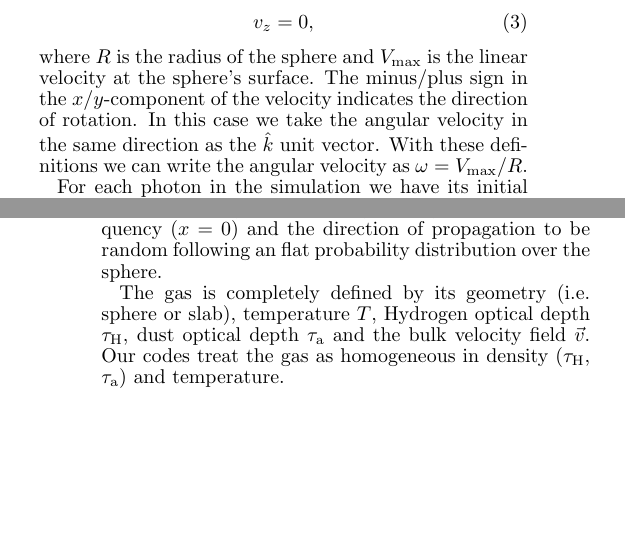
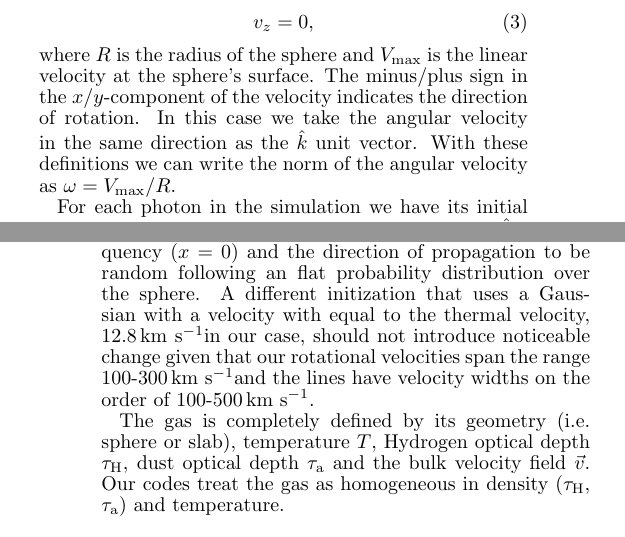
Before and after one commit to jngaravitoc/RotationLyAlpha, a LaTeX document (paper/ms.tex): two parts of the columns of pages 2 and 3 of 11, joined at a grey line, cut so that both start at the same text, the shorter picture padded with empty space. Compiled offline with pdfLaTeX.

Commit message:
code description

```diff
--- a/paper/ms.tex
+++ b/paper/ms.tex
@@ -220,7 +220,7 @@ velocity at the sphere's surface. The minus/plus sign in the
 $x$/$y$-component of the velocity indicates the direction of
 rotation. In this case we take the angular velocity in the same
 direction as the $\hat{k}$ unit vector. With these definitions we can
-write the angular velocity as $\omega=V_{\rm max}/R$.
+write the norm of the angular velocity as $\omega=V_{\rm max}/R$.
 
 For each photon in the simulation we have its initial position inside
 the sphere, direction of propagation $\hat{k}_{in}$ and reduced
@@ -270,8 +270,11 @@ process for the \ly photons has to specify its position, frequency and
 direction of propagation. In our case we select the initial frequency
 to be exactly the \ly rest-frame frequency ($x=0$) and the direction of
 propagation to be random following an flat probability distribution
-over the sphere.
-
+over the sphere. A different initization that uses a Gaussian with a
+velocity with equal to the thermal velocity, $12.8$\kms in our case,
+should not introduce noticeable change given that our rotational
+velocities span the range $100$-$300$\kms and the lines have velocity
+widths on the order of $100$-$500$\kms.
 
 The gas is completely defined by its geometry (i.e. sphere or slab),
 temperature $T$, Hydrogen optical depth $\tau_{\rm H}$, dust optical
```
Also changed, not shown: paper/ms.tex (13 more changed lines).
